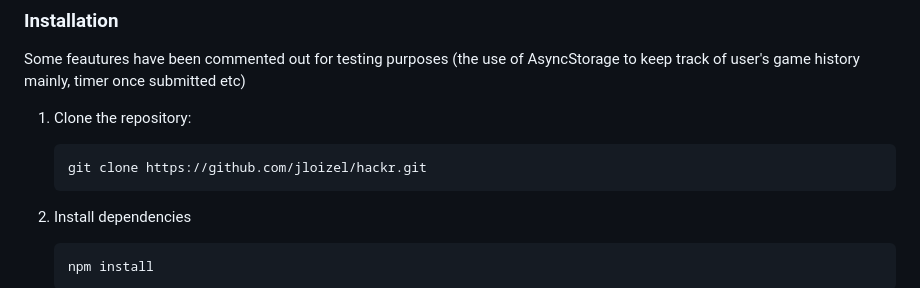
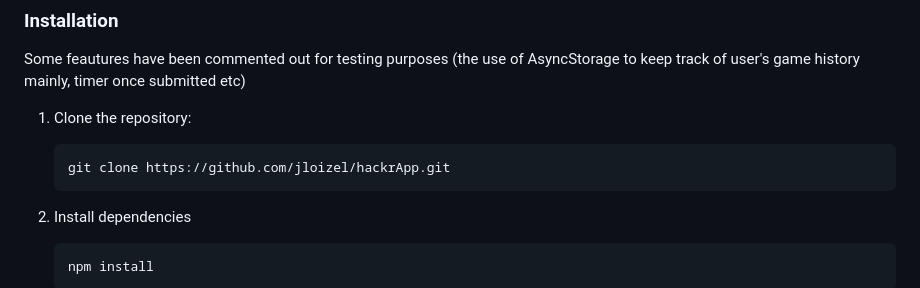
Before and after one commit to jloizel/hackrApp, a Markdown page: README.md, the part around the change. Rendered like a GitHub page.

````diff
--- a/README.md
+++ b/README.md
@@ -91,7 +91,7 @@ Some feautures have been commented out for testing purposes (the use of AsyncSto
 
 1. Clone the repository:
    ```bash
-   git clone https://github.com/jloizel/hackr.git
+   git clone https://github.com/jloizel/hackrApp.git
    ```
 
 2. Install dependencies
````
